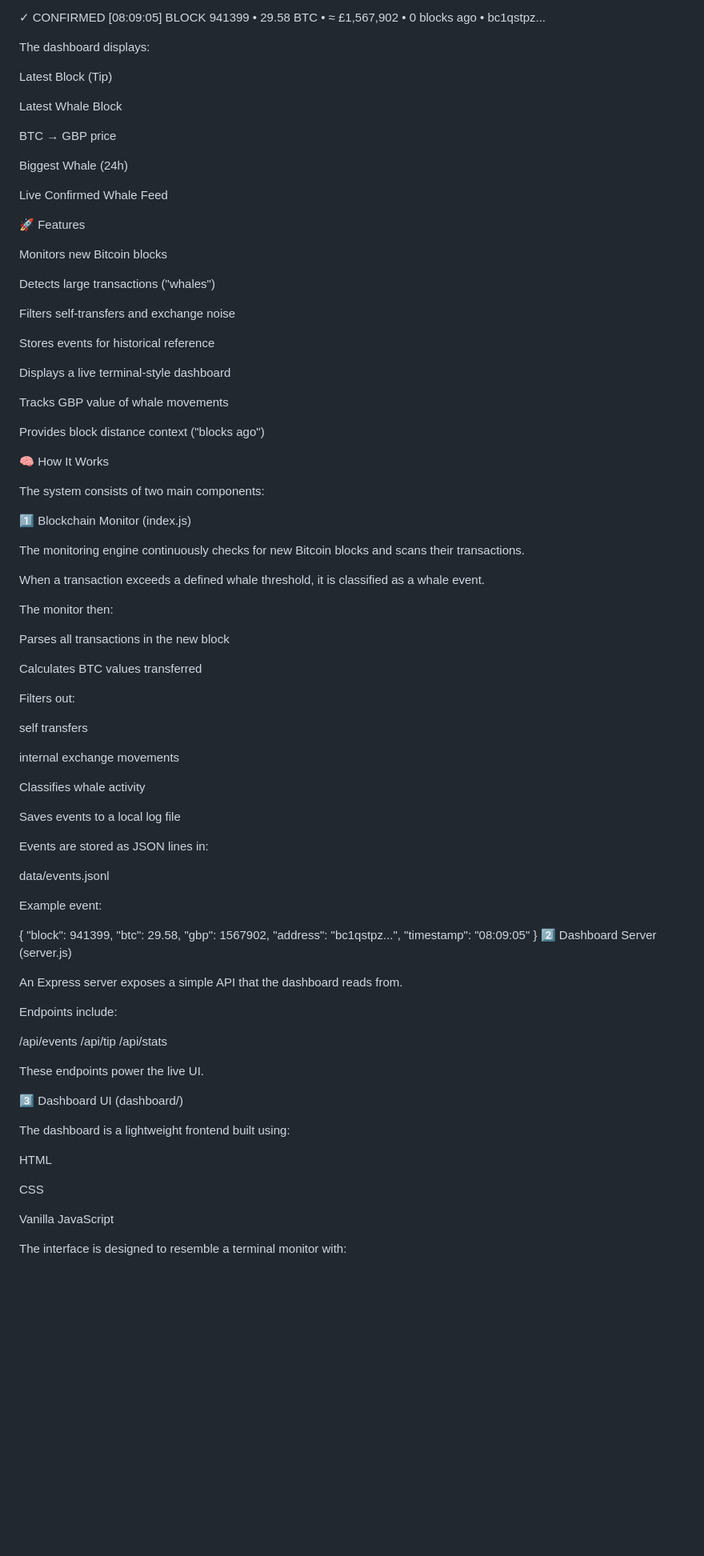
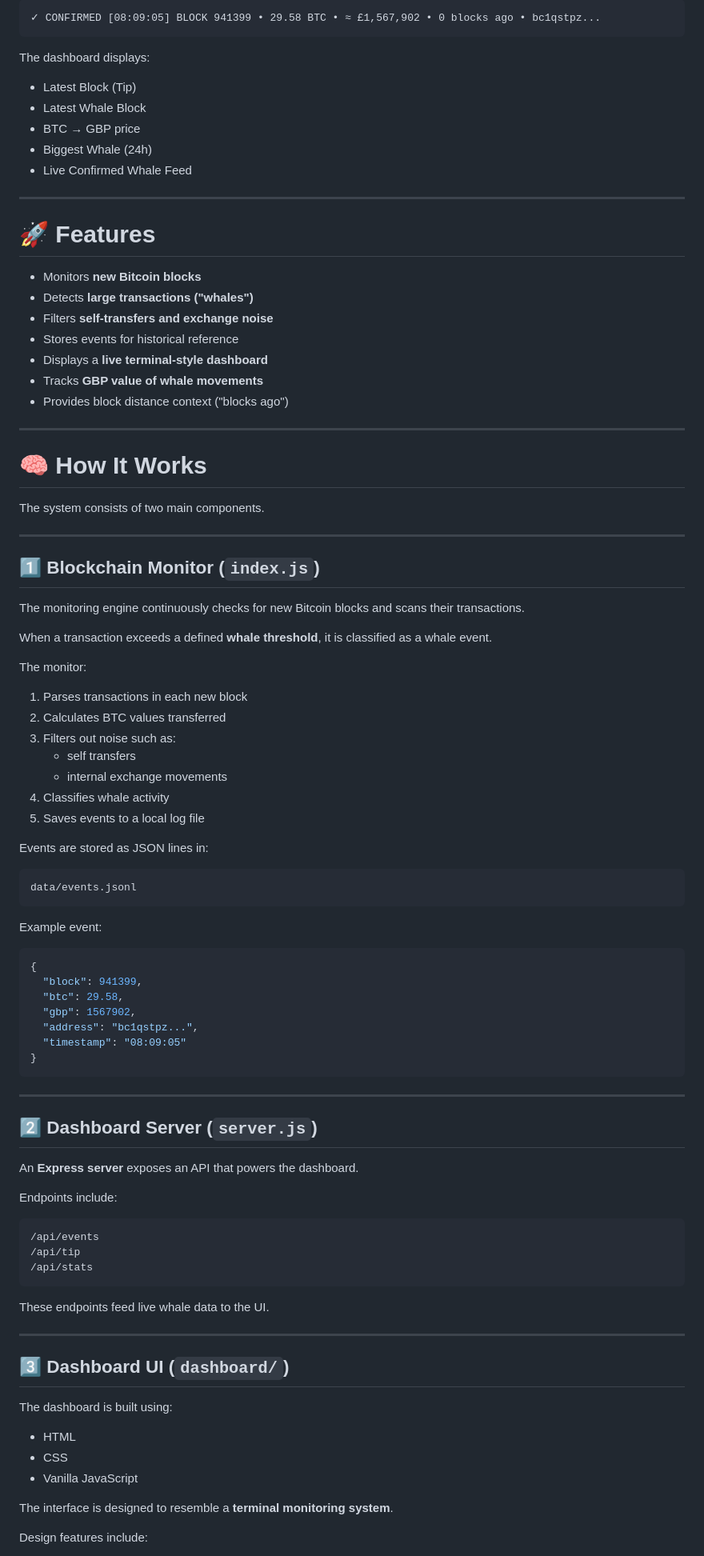
Before and after one commit to thedarkhorse934/bitcoin-whale-radar, a Markdown page: README.md, the part around one of its changes. Shown at 80% size. Rendered like a GitHub page; blank space fills up the shorter version.

````diff
--- a/README.md
+++ b/README.md
@@ -15,65 +28,59 @@ Example dashboard view:
 ✓ CONFIRMED [08:09:05] BLOCK 941399 • 29.58 BTC • ≈ £1,567,902 • 0 blocks ago • bc1qstpz...
+```
 
 The dashboard displays:
 
-Latest Block (Tip)
+- Latest Block (Tip)
+- Latest Whale Block
+- BTC → GBP price
+- Biggest Whale (24h)
+- Live Confirmed Whale Feed
 
-Latest Whale Block
+---
 
-BTC → GBP price
+# 🚀 Features
 
-Biggest Whale (24h)
+- Monitors **new Bitcoin blocks**
+- Detects **large transactions ("whales")**
+- Filters **self-transfers and exchange noise**
+- Stores events for historical reference
+- Displays a **live terminal-style dashboard**
+- Tracks **GBP value of whale movements**
+- Provides block distance context ("blocks ago")
 
-Live Confirmed Whale Feed
+---
 
-🚀 Features
+# 🧠 How It Works
 
-Monitors new Bitcoin blocks
+The system consists of two main components.
 
-Detects large transactions ("whales")
+---
 
-Filters self-transfers and exchange noise
-
-Stores events for historical reference
-
-Displays a live terminal-style dashboard
-
-Tracks GBP value of whale movements
-
-Provides block distance context ("blocks ago")
-
-🧠 How It Works
-
-The system consists of two main components:
-
-1️⃣ Blockchain Monitor (index.js)
+## 1️⃣ Blockchain Monitor (`index.js`)
 
 The monitoring engine continuously checks for new Bitcoin blocks and scans their transactions.
 
-When a transaction exceeds a defined whale threshold, it is classified as a whale event.
+When a transaction exceeds a defined **whale threshold**, it is classified as a whale event.
 
-The monitor then:
+The monitor:
 
-Parses all transactions in the new block
-
-Calculates BTC values transferred
-
-Filters out:
-
-self transfers
-
-internal exchange movements
-
-Classifies whale activity
-
-Saves events to a local log file
+1. Parses transactions in each new block
+2. Calculates BTC values transferred
+3. Filters out noise such as:
+   - self transfers
+   - internal exchange movements
+4. Classifies whale activity
+5. Saves events to a local log file
 
 Events are stored as JSON lines in:
 
+```
 data/events.jsonl
+```
 
 Example event:
 
+```json
 {
   "block": 941399,
   "btc": 29.58,
@@ -81,27 +88,35 @@ Example event:
   "address": "bc1qstpz...",
   "timestamp": "08:09:05"
 }
-2️⃣ Dashboard Server (server.js)
+```
 
-An Express server exposes a simple API that the dashboard reads from.
+---
+
+## 2️⃣ Dashboard Server (`server.js`)
+
+An **Express server** exposes an API that powers the dashboard.
 
 Endpoints include:
 
+```
 /api/events
 /api/tip
 /api/stats
+```
 
-These endpoints power the live UI.
+These endpoints feed live whale data to the UI.
 
-3️⃣ Dashboard UI (dashboard/)
+---
 
-The dashboard is a lightweight frontend built using:
+## 3️⃣ Dashboard UI (`dashboard/`)
 
-HTML
+The dashboard is built using:
 
-CSS
+- HTML
+- CSS
+- Vanilla JavaScript
 
-Vanilla JavaScript
+The interface is designed to resemble a **terminal monitoring system**.
 
-The interface is designed to resemble a terminal monitor with:
+Design features include:
 
````
Also changed, not shown: other parts of README.md (+177 -129 lines).
